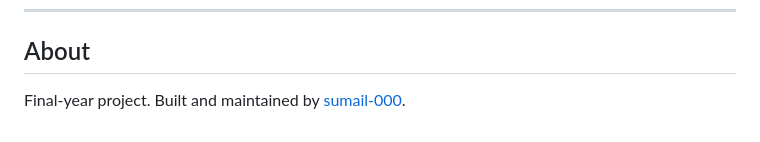
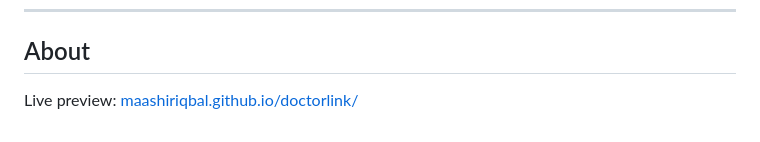
Before and after one commit to MAashirIqbal/doctorlink, a Markdown page: README.md, the part around the change. GitHub-like rendering.

Commit message:
Update project description with live preview link

```diff
--- a/README.md
+++ b/README.md
@@ -412,4 +412,4 @@ npm run seed                                # load sample data
 
 ## About
 
-Final-year project. Built and maintained by [sumail-000](https://github.com/sumail-000).
+Live preview: [maashiriqbal.github.io/doctorlink/](https://github.io)
```
